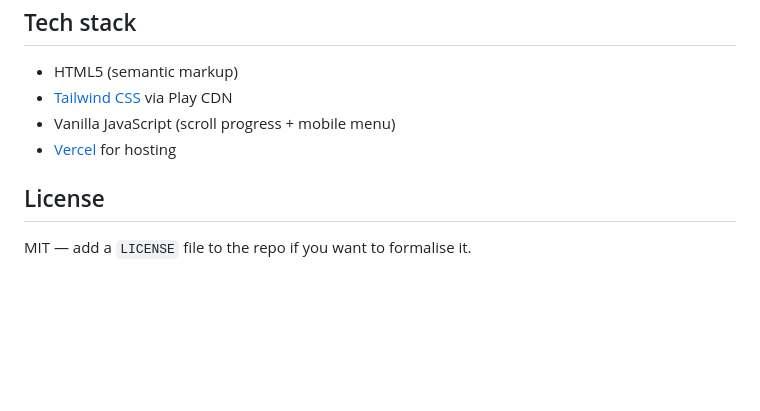
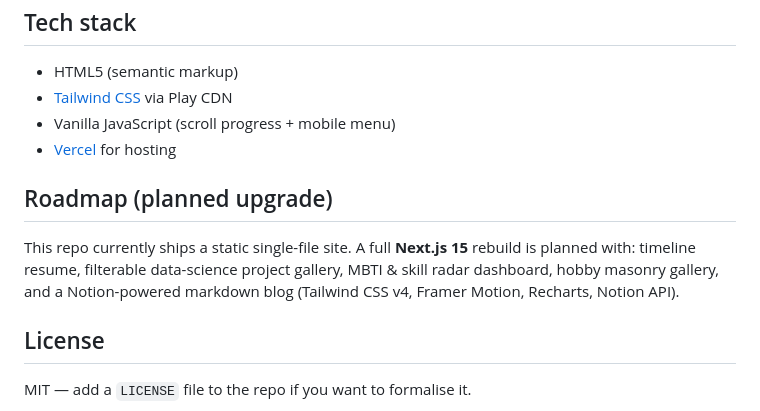
Before and after one commit to leolei1051/leo-lei-portfolio, a Markdown page: README.md, the part around the change. Drawn GitHub-style; blank space fills up the shorter version.

Commit message:
docs: add Next.js roadmap

```diff
--- a/README.md
+++ b/README.md
@@ -95,6 +95,13 @@ then commit and push — Vercel redeploys automatically on push.
 - Vanilla JavaScript (scroll progress + mobile menu)
 - [Vercel](https://vercel.com) for hosting
 
+## Roadmap (planned upgrade)
+
+This repo currently ships a static single-file site. A full **Next.js 15** rebuild
+is planned with: timeline resume, filterable data-science project gallery, MBTI &
+skill radar dashboard, hobby masonry gallery, and a Notion-powered markdown blog
+(Tailwind CSS v4, Framer Motion, Recharts, Notion API).
+
 ## License
 
 MIT — add a `LICENSE` file to the repo if you want to formalise it.
```
